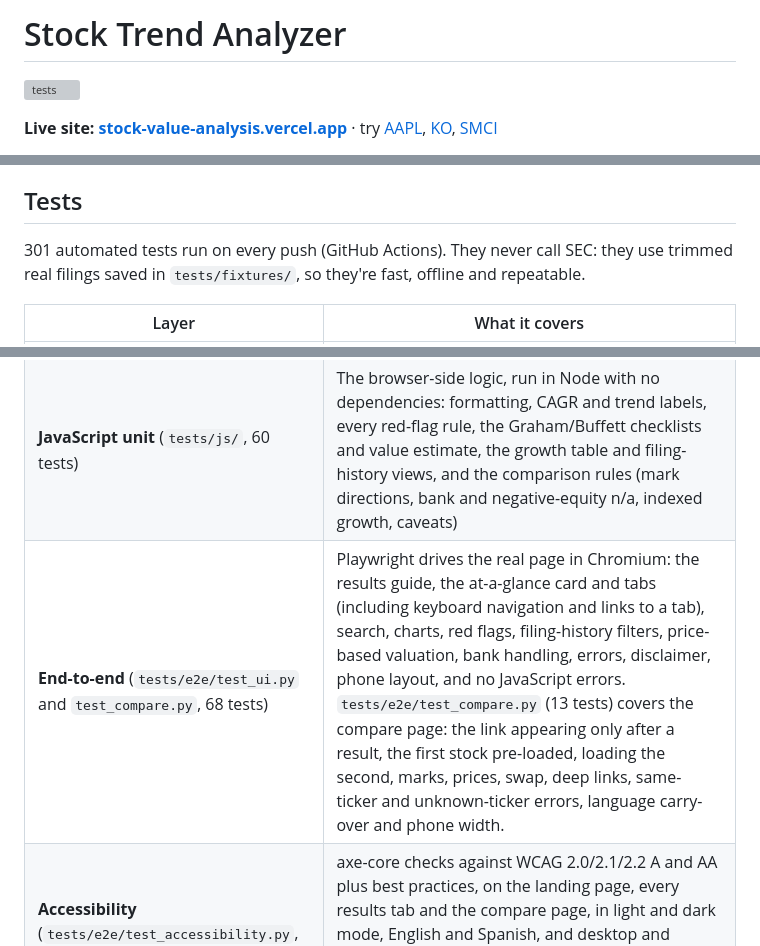
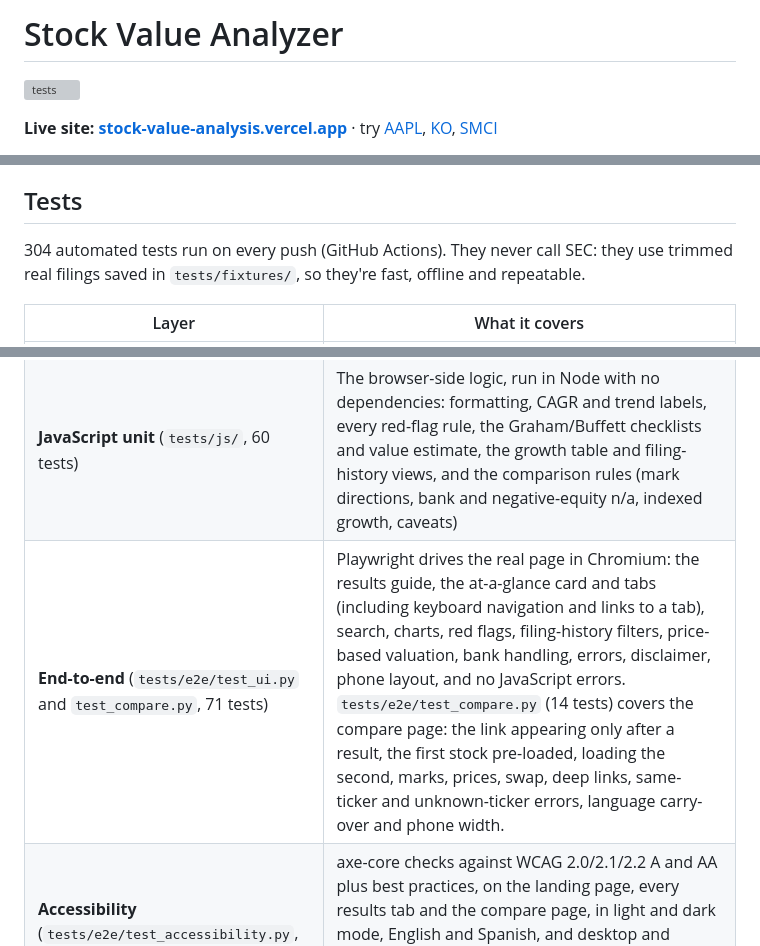
Before and after one commit to dipak-nehe/stock-trend-analyzer, a Markdown page: README.md, 3 parts joined by grey strips. Drawn GitHub-style; grey boxes are pictures that could not be loaded.

````diff
--- a/README.md
+++ b/README.md
@@ -1,4 +1,4 @@
-# Stock Trend Analyzer
+# Stock Value Analyzer
 
 [![tests](https://github.com/dipak-nehe/stock-trend-analyzer/actions/workflows/tests.yml/badge.svg)](https://github.com/dipak-nehe/stock-trend-analyzer/actions/workflows/tests.yml)
 
@@ -75,7 +75,7 @@ API responses are cached on Vercel's CDN for a day (`s-maxage=86400`), so repeat
 
 ## Tests
 
-301 automated tests run on every push (GitHub Actions). They never call SEC: they use trimmed real filings saved in `tests/fixtures/`, so they're fast, offline and repeatable.
+304 automated tests run on every push (GitHub Actions). They never call SEC: they use trimmed real filings saved in `tests/fixtures/`, so they're fast, offline and repeatable.
 
 | Layer | What it covers |
 |---|---|
@@ -83,7 +83,7 @@ API responses are cached on Vercel's CDN for a day (`s-maxage=86400`), so repeat
 | **Regression** (`tests/test_regression.py`, 42 tests) | Real Apple, Coca-Cola, Intel, JPMorgan and Super Micro filings. Figures are pinned to values cross-checked against published financials for fiscal 2021–2025. |
 | **HTTP** (`tests/test_server.py`, 22 tests) | Local server and Vercel function give identical responses. Source files can't be downloaded. Bad input is rejected. |
 | **JavaScript unit** (`tests/js/`, 60 tests) | The browser-side logic, run in Node with no dependencies: formatting, CAGR and trend labels, every red-flag rule, the Graham/Buffett checklists and value estimate, the growth table and filing-history views, and the comparison rules (mark directions, bank and negative-equity n/a, indexed growth, caveats) |
-| **End-to-end** (`tests/e2e/test_ui.py` and `test_compare.py`, 68 tests) | Playwright drives the real page in Chromium: the results guide, the at-a-glance card and tabs (including keyboard navigation and links to a tab), search, charts, red flags, filing-history filters, price-based valuation, bank handling, errors, disclaimer, phone layout, and no JavaScript errors. `tests/e2e/test_compare.py` (13 tests) covers the compare page: the link appearing only after a result, the first stock pre-loaded, loading the second, marks, prices, swap, deep links, same-ticker and unknown-ticker errors, language carry-over and phone width. |
+| **End-to-end** (`tests/e2e/test_ui.py` and `test_compare.py`, 71 tests) | Playwright drives the real page in Chromium: the results guide, the at-a-glance card and tabs (including keyboard navigation and links to a tab), search, charts, red flags, filing-history filters, price-based valuation, bank handling, errors, disclaimer, phone layout, and no JavaScript errors. `tests/e2e/test_compare.py` (14 tests) covers the compare page: the link appearing only after a result, the first stock pre-loaded, loading the second, marks, prices, swap, deep links, same-ticker and unknown-ticker errors, language carry-over and phone width. |
 | **Accessibility** (`tests/e2e/test_accessibility.py`, 31 tests) | axe-core checks against WCAG 2.0/2.1/2.2 A and AA plus best practices, on the landing page, every results tab and the compare page, in light and dark mode, English and Spanish, and desktop and phone width. Keyboard-only checks cover search, the tabs, the At a glance lines and scrolling the wide tables. |
 
 ```bash
````
Also changed, not shown: other parts of README.md (+1 -1 lines), public/og.png, 13 other files.
